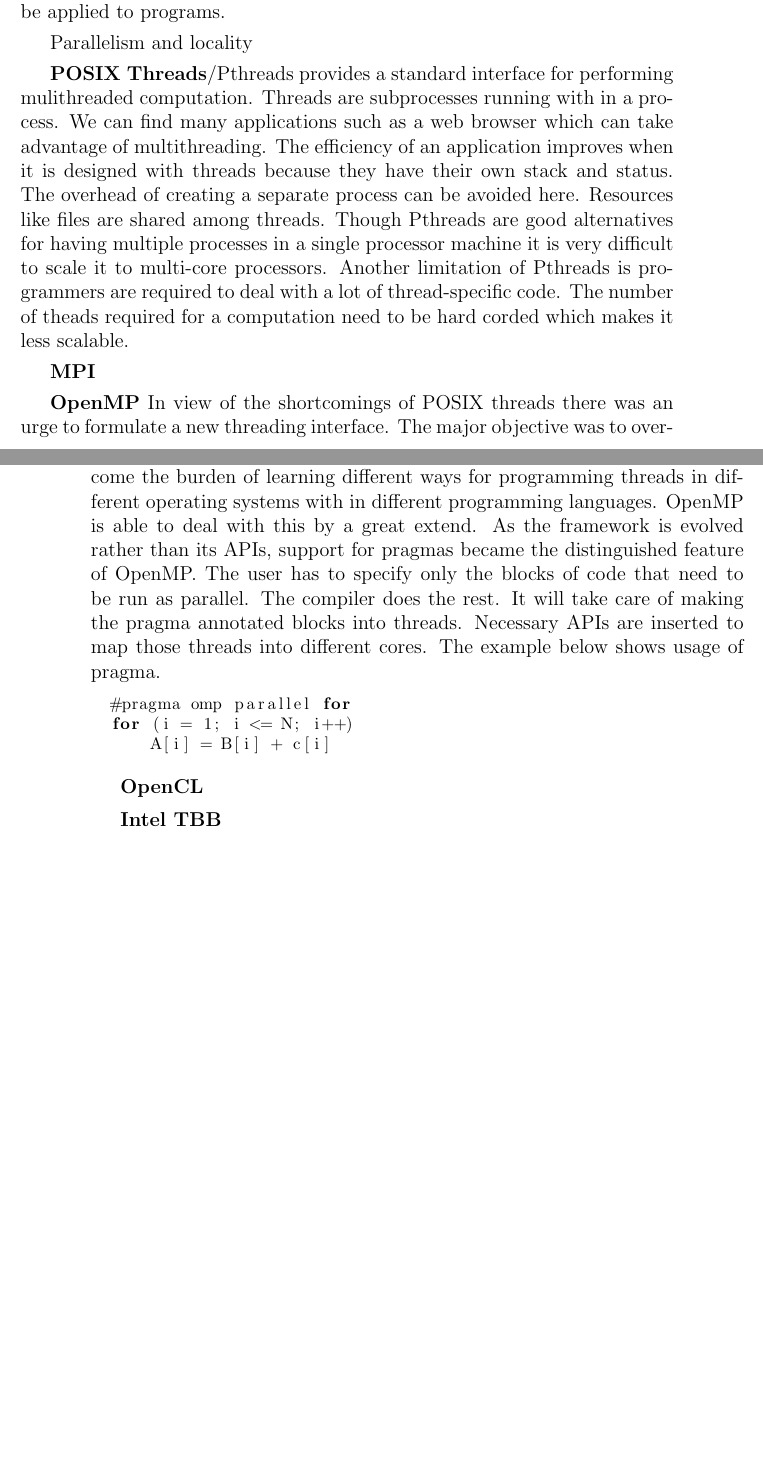
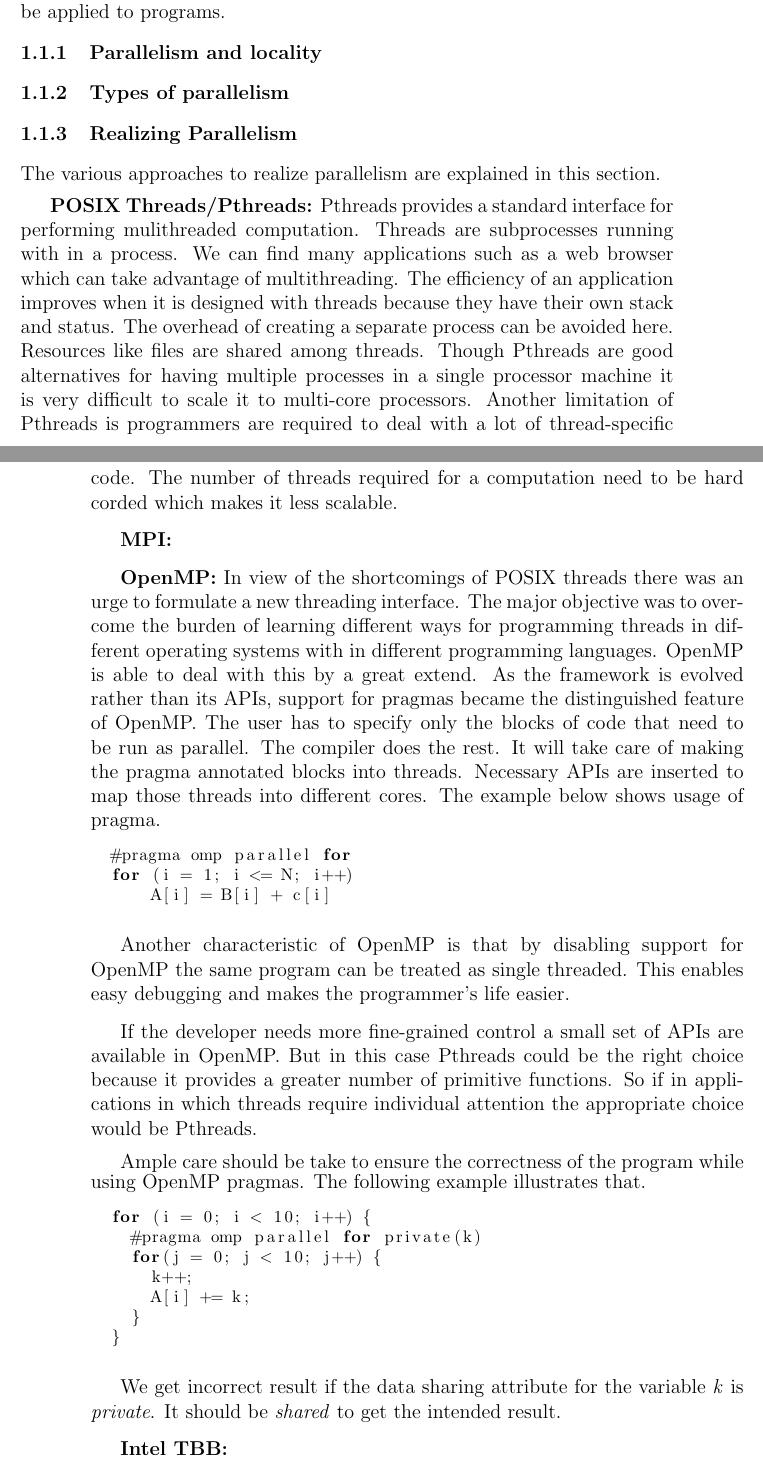
Before and after one commit to raghesh/OpenMP-Code-Generation-In-Polly, a LaTeX thesis (thesis/chapter1_background.tex): two parts of pages 1 and 2 of 4, joined at a grey line, cut so that both start at the same text, the shorter picture padded with empty space. Compiled offline with pdfLaTeX.

```diff
--- a/thesis/chapter1_background.tex
+++ b/thesis/chapter1_background.tex
@@ -32,9 +32,15 @@
 explained later in this section. In addition this section discusses various types of parallelism and
 make a comparison of various approaches towards parallelism which can be applied to programs.
 
-Parallelism and locality
+\subsection{Parallelism and locality}
 
-\textbf{POSIX Threads}/Pthreads provides a standard interface for performing mulithreaded computation.
+\subsection{Types of parallelism}
+
+\subsection{Realizing Parallelism}
+
+The various approaches to realize parallelism are explained in this section.
+
+\textbf{POSIX Threads/Pthreads:} Pthreads provides a standard interface for performing mulithreaded computation.
 Threads are subprocesses running with in a process.
 We can find many applications such as a web browser which can take advantage of multithreading.
 The efficiency of an application improves when it is designed with threads because they have their
@@ -42,13 +48,12 @@
 Resources like files are shared among threads. Though Pthreads are good alternatives for
 having multiple processes in a single processor machine it is very difficult to scale
 it to multi-core processors. Another limitation of Pthreads is programmers are required to
-deal with a lot of thread-specific code. The number of theads required for a computation
+deal with a lot of thread-specific code. The number of threads required for a computation
 need to be hard corded which makes it less scalable.
 
-\textbf{MPI}
+\textbf{MPI:}
 
-\textbf{OpenMP}
-In view of the shortcomings of POSIX threads there was an urge to formulate a new threading
+\textbf{OpenMP:} In view of the shortcomings of POSIX threads there was an urge to formulate a new threading
 interface. The major objective was to overcome the burden of learning different ways for programming threads in different
 operating systems with in different programming languages. OpenMP is able to deal with this
 by a great extend. As the framework is evolved rather than its APIs, support for pragmas became the distinguished
@@ -65,9 +70,33 @@
 \end{lstlisting}
 }
 
-\textbf{OpenCL}
+Another characteristic of OpenMP is that by disabling support for OpenMP the same program can be treated as
+single threaded. This enables easy debugging and makes the programmer's life easier.
 
-\textbf{Intel TBB}
+If the developer needs more fine-grained control a small set of APIs are available in OpenMP. But in this case Pthreads
+could be the right choice because it provides a greater number of primitive functions. So if in applications
+in which threads require individual attention the appropriate choice would be Pthreads.
+
+Ample care should be take to ensure the correctness of the program while using OpenMP pragmas. The following
+example illustrates that.
+{\footnotesize
+\begin{lstlisting}
+  for (i = 0; i < 10; i++) {
+    #pragma omp parallel for private(k)
+    for(j = 0; j < 10; j++) {
+      k++;
+      A[i] += k;
+    }
+  }
+\end{lstlisting}
+}
+
+We get incorrect result if the data sharing attribute for the variable \emph{k} is \emph {private}. It should
+be \emph{shared} to get the intended result.
+
+%\textbf{OpenCL}
+
+\textbf{Intel TBB:}
 
 \section{Auto Parallelization}
 We can take the advantage of hardware support for parallelism only if the compiler has
```
Also changed, not shown: thesis/references.tex (+7 -0 lines), thesis/chapter1_background.tex (3 more changed lines).
